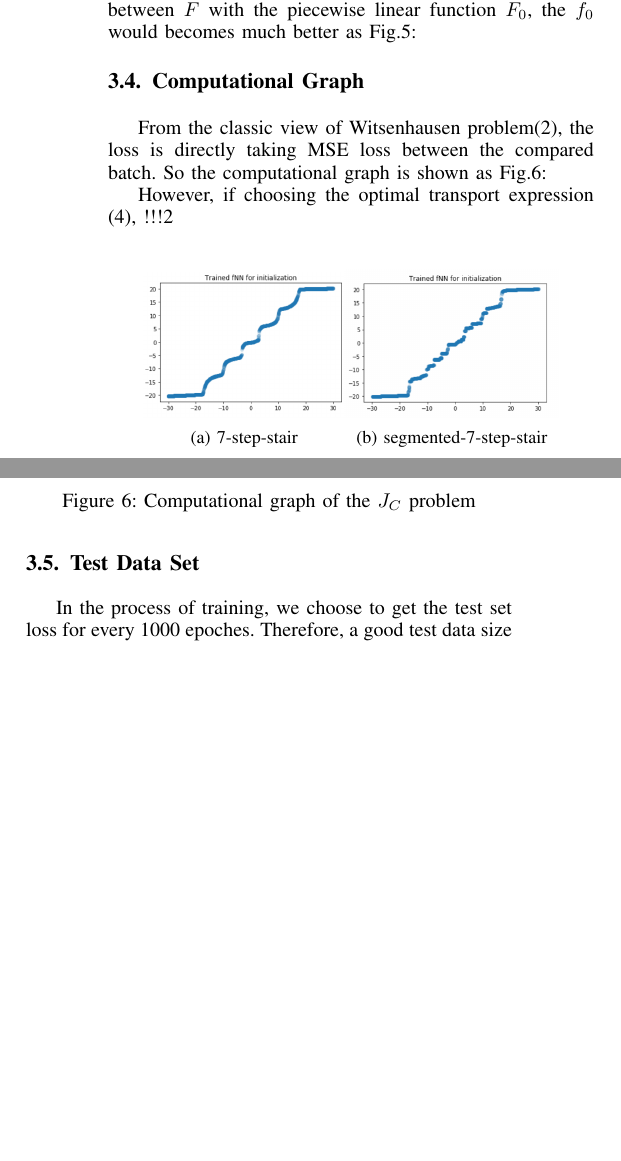
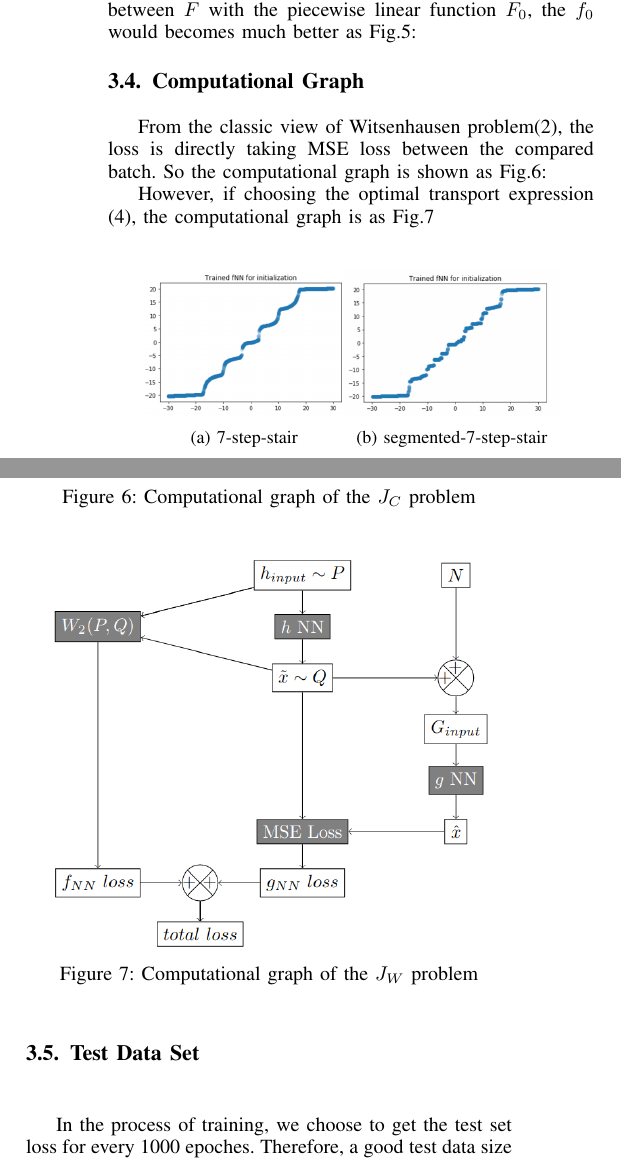
Before and after one commit to sbyebss/OT_report, a LaTeX paper (Witsenhausen_report.tex): two parts of the columns of page 3 of 5 before the commit and two parts of the columns of page 3 of 6 after it, joined at a grey line, cut so that both start at the same text, the shorter picture padded with empty space. Compiled offline with pdfLaTeX; a missing font is replaced by an installed copy or a similar font; a LaTeX package or settings file that is missing is left out.

Commit message:
add the plots

```diff
--- a/Witsenhausen_report.tex
+++ b/Witsenhausen_report.tex
@@ -255,7 +255,13 @@ From the classic view of Witsenhausen problem\eqref{eq:minJ}, the loss is direct
   \label{fig:classic comp graph}
 \end{figure}
 
-However, if choosing the optimal transport expression \eqref{eq:Jw2}, !!!2
+However, if choosing the optimal transport expression \eqref{eq:Jw2}, the computational graph is as Fig.\ref{fig:Wasserstein comp graph}
+\begin{figure}[htp]
+  \centering
+  \includegraphics[width=8cm]{computational_graph/J_W.png}
+  \caption{Computational graph of the $J_W$ problem}
+  \label{fig:Wasserstein comp graph}
+\end{figure}
 
 \subsection{Test Data Set}
 In the process of training, we choose to get the test set loss for every 1000 epoches. Therefore, a good test data size need to be chosen. The variance of the empirical test loss is expected to be less than $0.005^2$ to be compared successfully with previous results. If take the test data size as $5\times10^5$, the empirical variance of the test loss is 8.65791389375e-7. Finally, we chose the test data size as $1\times10^5$
```
Also changed, not shown: Witsenhausen_report.pdf, computational_graph/J_W.png (renamed from computational_graph/W_computational graph.png), 5 other files.
